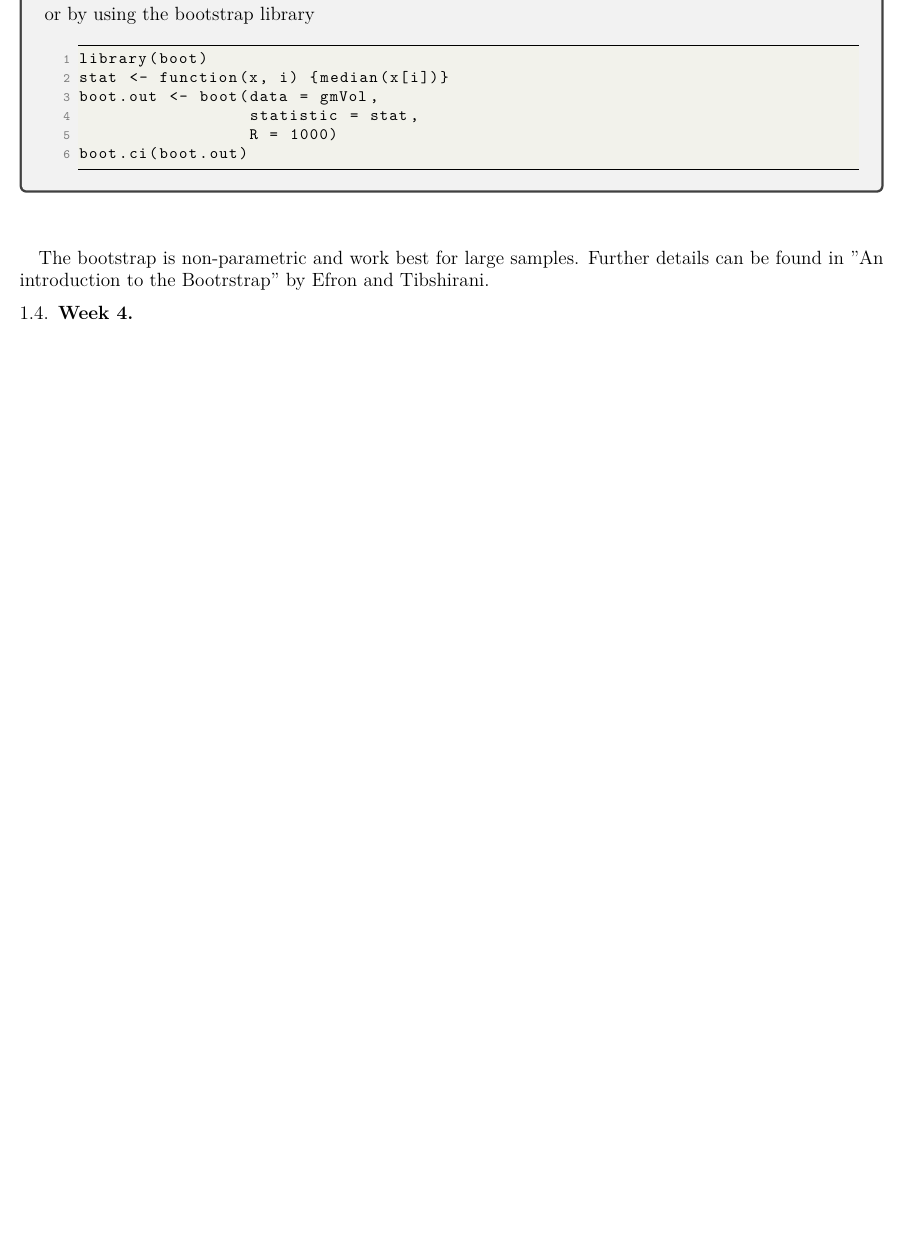
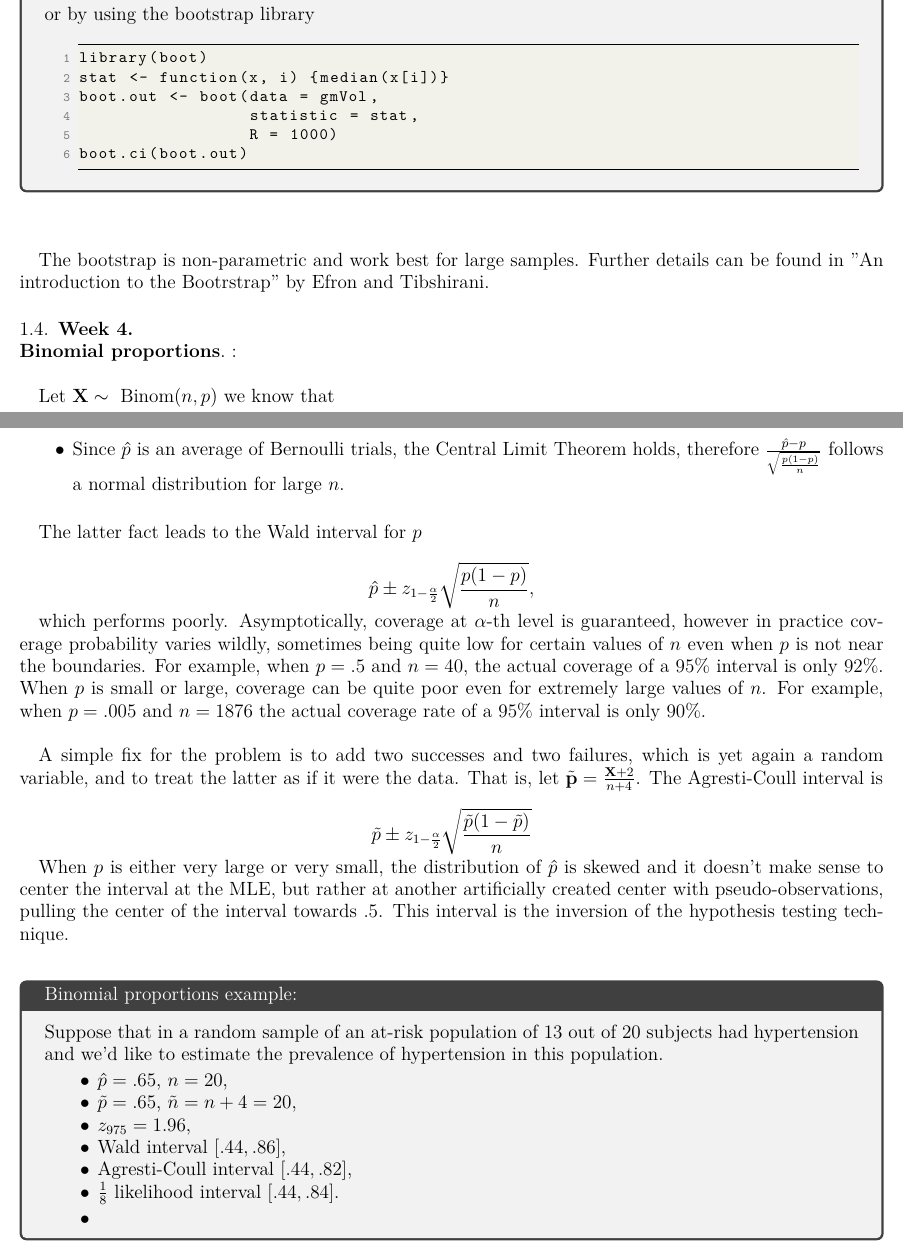
Before and after one commit to licTomasPerez/Mathematical-Biostatistics-Bootcamp-John-Hopkins, a LaTeX problem sheet (Lecture Notes/main.tex): part of page 22 of 67 before the commit and two parts of pages 22 and 23 of 68 after it, the two joined at a grey line, cut so that both start at the same text, the shorter picture padded with empty space. Compiled offline with pdfLaTeX.

Commit message:
Update main.tex

```diff
--- a/Lecture Notes/main.tex
+++ b/Lecture Notes/main.tex
@@ -1104,3 +1104,7 @@ boot.ci(boot.out)
 The bootstrap is non-parametric and work best for large samples. Further details can be found in "An introduction to the Bootrstrap" by Efron and Tibshirani.
 
 \subsection{Week 4}
+
+\paragraph{\textbf{Binomial proportions}}: \\
+
+Let $\X \sim \textnormal{ Binom}(n,p)$ we know that
@@ -1107,3 +1116,41 @@ The bootstrap is non-parametric and work best for large samples. Further details
+    \item Since $\hat{p}$ is an average of Bernoulli trials, the Central Limit Theorem holds, therefore
+    $\frac{\hat{p}-p}{\sqrt{\frac{p(1-p)}{n}}}$ follows a normal distribution for large $n$. \\
+\end{itemize}
+
+The latter fact leads to the Wald interval for $p$
+
+$$
+\hat{p} \pm z_{1-\frac{\alpha}{2}} \sqrt{\frac{p(1-p)}{n}},
+$$
+
+which performs poorly. Asymptotically, coverage at $\alpha$-th level is guaranteed, however in practice coverage probability varies wildly, sometimes being quite low for certain values of $n$ even when $p$ is not near the boundaries. For example, when $p = .5$ and $n=40$, the actual coverage of a 95\% interval is only 92\%. When $p$ is small or large, coverage can be quite poor even for extremely large values of $n$. For example, when $p=.005$ and $n=1876$ the actual coverage rate of a 95\% interval is only 90\%. \\
+
+A simple fix for the problem is to add two successes and two failures, which is yet again a random variable, and to treat the latter as if it were the data. That is, let $\tilde{\bf p} = \frac{\X+2}{n+4}$. The Agresti-Coull interval is
+
+$$
+\tilde{p} \pm  z_{1-\frac{\alpha}{2}} \sqrt{\frac{\tilde{p}(1-\tilde{p})}{n}}
+$$
+
+When $p$ is either very large or very small, the distribution of $\hat{p}$ is skewed and it doesn't make sense to center the interval at the MLE, but rather at another artificially created center with pseudo-observations, pulling the center of the interval towards $.5$. This interval is the inversion of the hypothesis testing technique. \\
+
+\begin{tcolorbox}[title= Binomial proportions example:]
+
+Suppose that in a random sample of an at-risk population of 13 out of 20 subjects had hypertension and we'd like to estimate the prevalence of hypertension in this population.
+
+\begin{itemize}
+    \item $\hat{p}=.65$, $n=20$,
+    \item $\tilde{p}=.65$, $\tilde{n}=n+4=20$,
+    \item $z_{975} = 1.96$,
+    \item Wald interval $[.44, .86]$,
+    \item Agresti-Coull interval $[.44, .82]$,
+    \item $\frac{1}{8}$ likelihood interval $[.44, .84]$.
+\end{itemize}
+
+\begin{itemize}
+    \item
+\end{itemize}
+
+\end{tcolorbox}
 
 \clearpage
 
```
Also changed, not shown: Lecture Notes/main.tex (5 more changed lines).
